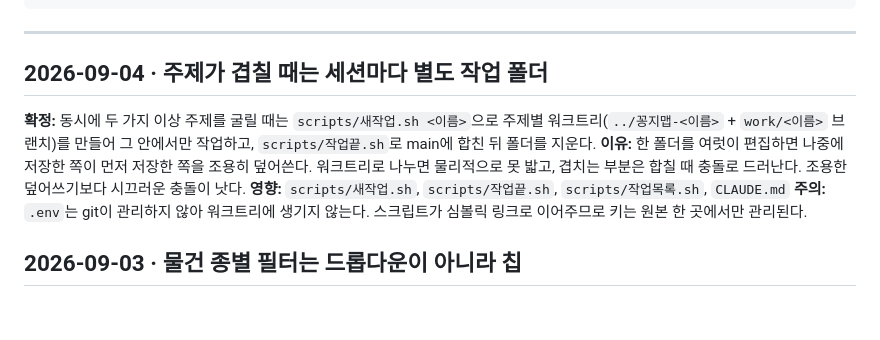
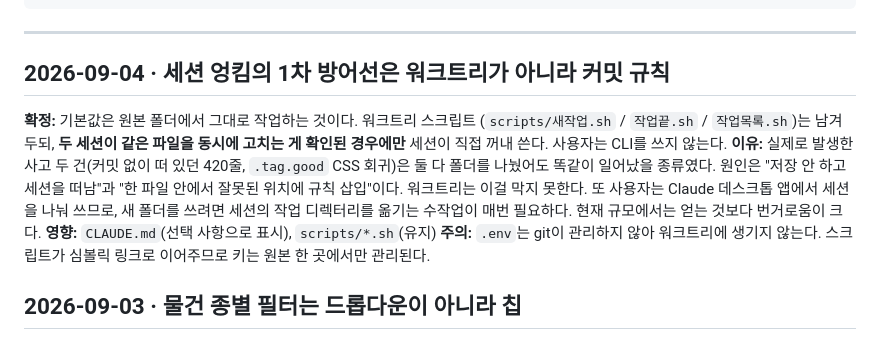
Before and after one commit to BYM117/ggongji-map, a Markdown page: docs/DECISIONS.md, the part around the change. Drawn GitHub-style; blank space fills up the shorter version.

```diff
--- a/docs/DECISIONS.md
+++ b/docs/DECISIONS.md
@@ -14,15 +14,17 @@
 
 ---
 
-## 2026-09-04 · 주제가 겹칠 때는 세션마다 별도 작업 폴더
+## 2026-09-04 · 세션 엉킴의 1차 방어선은 워크트리가 아니라 커밋 규칙
 
-**확정:** 동시에 두 가지 이상 주제를 굴릴 때는 `scripts/새작업.sh <이름>`으로 주제별
-워크트리(`../꽁지맵-<이름>` + `work/<이름>` 브랜치)를 만들어 그 안에서만 작업하고,
-`scripts/작업끝.sh`로 main에 합친 뒤 폴더를 지운다.
-**이유:** 한 폴더를 여럿이 편집하면 나중에 저장한 쪽이 먼저 저장한 쪽을 조용히 덮어쓴다.
-워크트리로 나누면 물리적으로 못 밟고, 겹치는 부분은 합칠 때 충돌로 드러난다.
-조용한 덮어쓰기보다 시끄러운 충돌이 낫다.
-**영향:** `scripts/새작업.sh`, `scripts/작업끝.sh`, `scripts/작업목록.sh`, `CLAUDE.md`
+**확정:** 기본값은 원본 폴더에서 그대로 작업하는 것이다. 워크트리 스크립트
+(`scripts/새작업.sh` / `작업끝.sh` / `작업목록.sh`)는 남겨두되, **두 세션이 같은 파일을
+동시에 고치는 게 확인된 경우에만** 세션이 직접 꺼내 쓴다. 사용자는 CLI를 쓰지 않는다.
+**이유:** 실제로 발생한 사고 두 건(커밋 없이 떠 있던 420줄, `.tag.good` CSS 회귀)은 둘 다
+폴더를 나눴어도 똑같이 일어났을 종류였다. 원인은 "저장 안 하고 세션을 떠남"과 "한 파일
+안에서 잘못된 위치에 규칙 삽입"이다. 워크트리는 이걸 막지 못한다.
+또 사용자는 Claude 데스크톱 앱에서 세션을 나눠 쓰므로, 새 폴더를 쓰려면 세션의 작업
+디렉터리를 옮기는 수작업이 매번 필요하다. 현재 규모에서는 얻는 것보다 번거로움이 크다.
+**영향:** `CLAUDE.md`(선택 사항으로 표시), `scripts/*.sh`(유지)
 **주의:** `.env`는 git이 관리하지 않아 워크트리에 생기지 않는다. 스크립트가 심볼릭 링크로
 이어주므로 키는 원본 한 곳에서만 관리된다.
 
```
Also changed, not shown: CLAUDE.md (+10 -7 lines).
